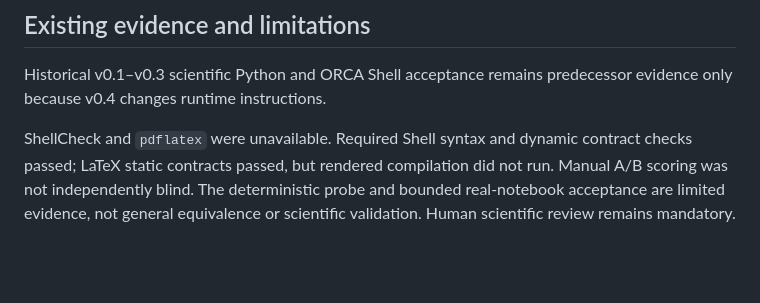
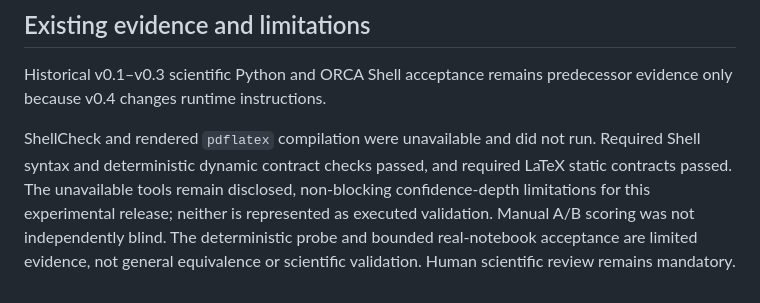
Before and after one commit to angzeli/codex-skills, a Markdown page: docs/evaluations/angze-code-style-v0.4.0.md, the part around the change. GitHub-like rendering; blank space fills up the shorter version.

Commit message:
docs(skill): clarify v0.4.0 validation limitations

```diff
--- a/docs/evaluations/angze-code-style-v0.4.0.md
+++ b/docs/evaluations/angze-code-style-v0.4.0.md
@@ -83,4 +83,4 @@ These attempts remain in the local result bundle and were not removed or scored
 
 Historical v0.1–v0.3 scientific Python and ORCA Shell acceptance remains predecessor evidence only because v0.4 changes runtime instructions.
 
-ShellCheck and `pdflatex` were unavailable. Required Shell syntax and dynamic contract checks passed; LaTeX static contracts passed, but rendered compilation did not run. Manual A/B scoring was not independently blind. The deterministic probe and bounded real-notebook acceptance are limited evidence, not general equivalence or scientific validation. Human scientific review remains mandatory.
+ShellCheck and rendered `pdflatex` compilation were unavailable and did not run. Required Shell syntax and deterministic dynamic contract checks passed, and required LaTeX static contracts passed. The unavailable tools remain disclosed, non-blocking confidence-depth limitations for this experimental release; neither is represented as executed validation. Manual A/B scoring was not independently blind. The deterministic probe and bounded real-notebook acceptance are limited evidence, not general equivalence or scientific validation. Human scientific review remains mandatory.
```
Also changed, not shown: CHANGELOG.md (+1 -1 lines), docs/releases/angze-code-style-v0.4.0.md (+1 -1 lines).
